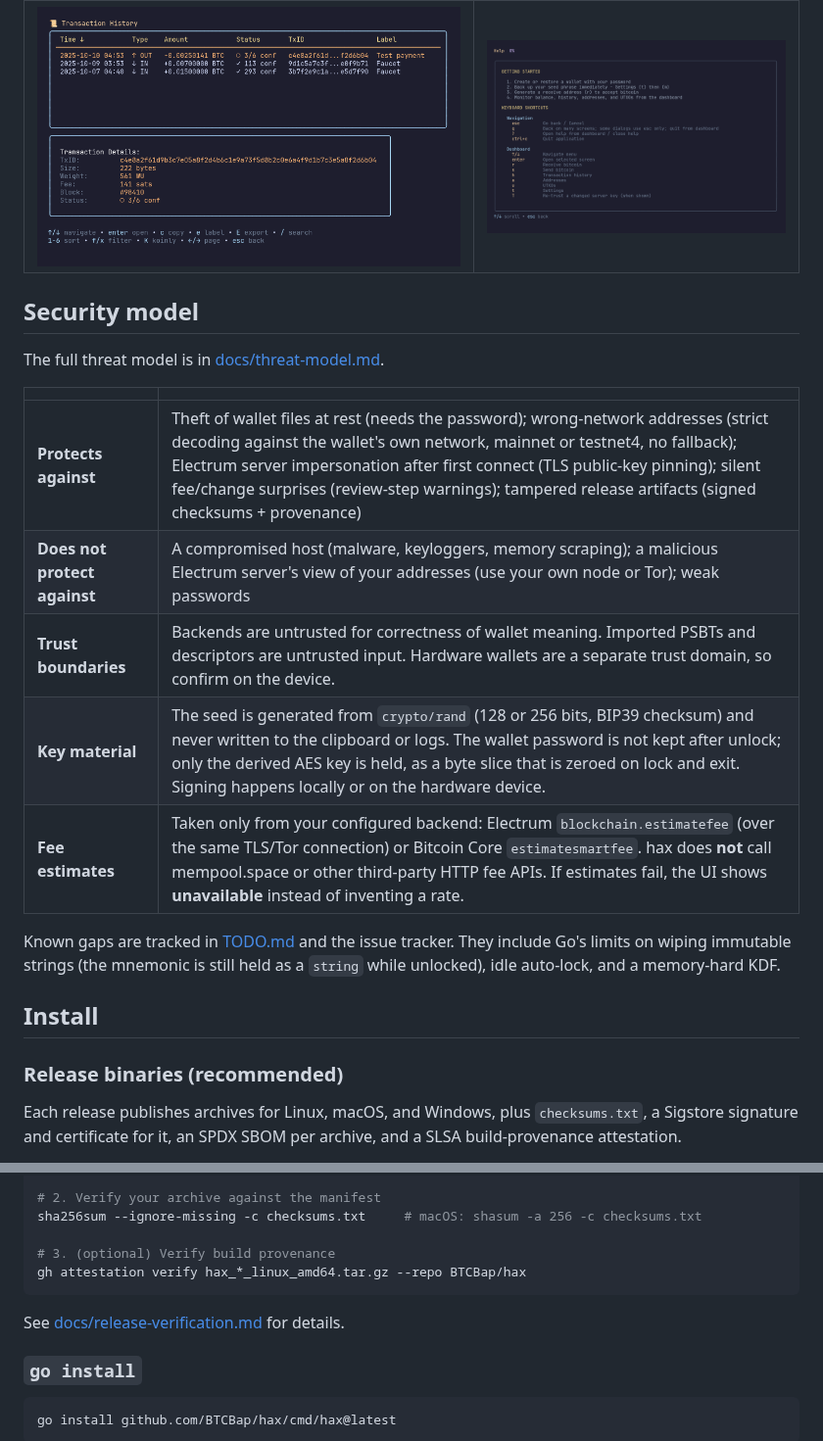
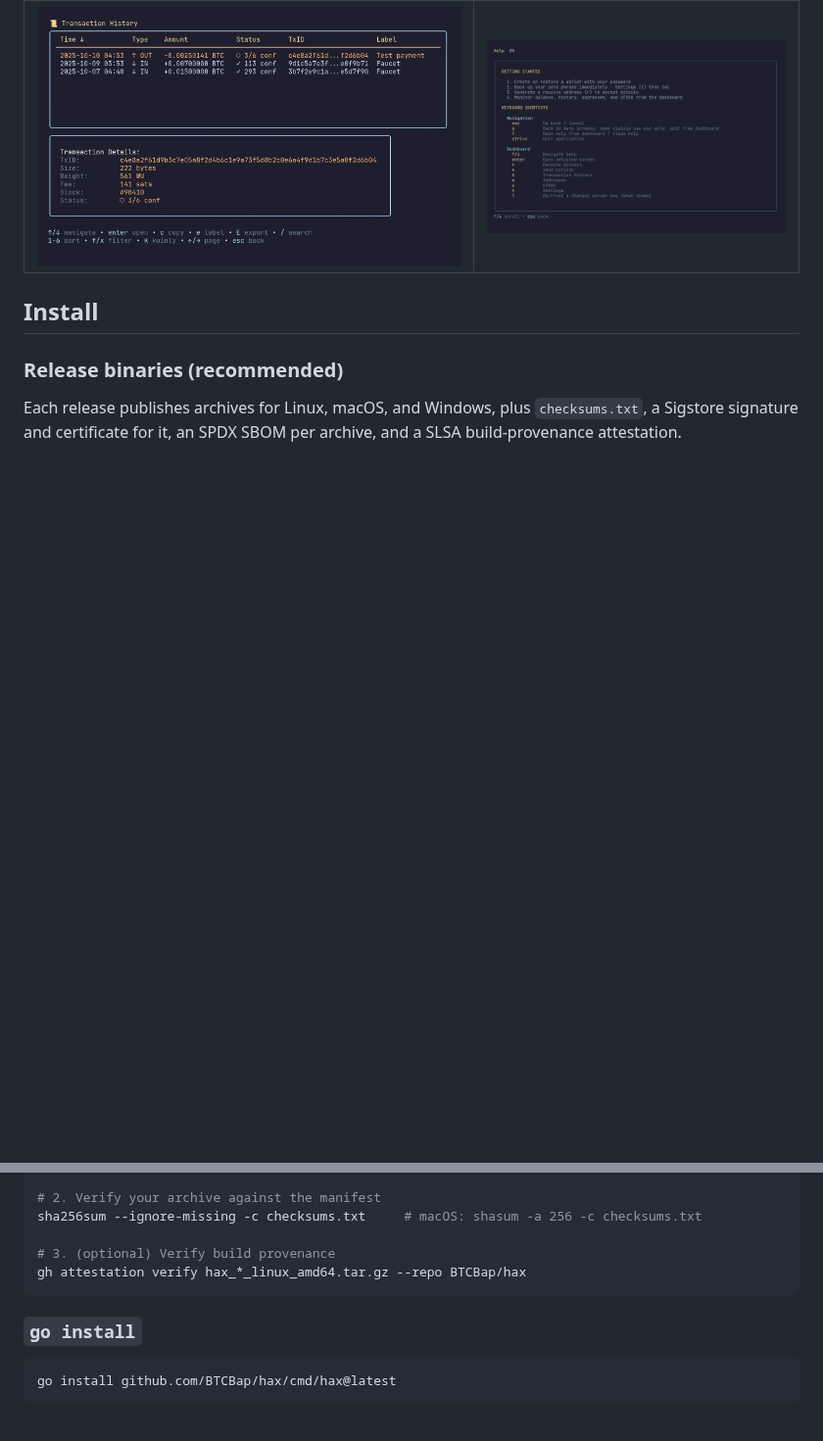
Before and after one commit to BTCBap/hax, a Markdown page: README.md, 2 parts joined by grey strips. Shown at 98% size. Drawn GitHub-style; blank space fills up the shorter version.

````diff
--- a/README.md
+++ b/README.md
@@ -43,20 +42,6 @@
 | ![Send review](docs/images/send.png) | ![UTXOs](docs/images/utxos.png) |
 | **History** | **Help** |
 | ![History](docs/images/history.png) | ![Help](docs/images/help.png) |
-
-## Security model
-
-The full threat model is in [docs/threat-model.md](docs/threat-model.md).
-
-| | |
-|---|---|
-| **Protects against** | Theft of wallet files at rest (needs the password); wrong-network addresses (strict decoding against the wallet's own network, mainnet or testnet4, no fallback); Electrum server impersonation after first connect (TLS public-key pinning); silent fee/change surprises (review-step warnings); tampered release artifacts (signed checksums + provenance) |
-| **Does not protect against** | A compromised host (malware, keyloggers, memory scraping); a malicious Electrum server's view of your addresses (use your own node or Tor); weak passwords |
-| **Trust boundaries** | Backends are untrusted for correctness of wallet meaning. Imported PSBTs and descriptors are untrusted input. Hardware wallets are a separate trust domain, so confirm on the device. |
-| **Key material** | The seed is generated from `crypto/rand` (128 or 256 bits, BIP39 checksum) and never written to the clipboard or logs. The wallet password is not kept after unlock; only the derived AES key is held, as a byte slice that is zeroed on lock and exit. Signing happens locally or on the hardware device. |
-| **Fee estimates** | Taken only from your configured backend: Electrum `blockchain.estimatefee` (over the same TLS/Tor connection) or Bitcoin Core `estimatesmartfee`. hax does **not** call mempool.space or other third-party HTTP fee APIs. If estimates fail, the UI shows **unavailable** instead of inventing a rate. |
-
-Known gaps are tracked in [TODO.md](TODO.md) and the issue tracker. They include Go's limits on wiping immutable strings (the mnemonic is still held as a `string` while unlocked), idle auto-lock, and a memory-hard KDF.
 
 ## Install
 
@@ -83,8 +68,6 @@ sha256sum --ignore-missing -c checksums.txt     # macOS: shasum -a 256 -c checks
 gh attestation verify hax_*_linux_amd64.tar.gz --repo BTCBap/hax
 ```
 
-See [docs/release-verification.md](docs/release-verification.md) for details.
-
 ### `go install`
 
 ```bash
````
Also changed, not shown: other parts of README.md (+9 -14 lines), docs/images/dashboard.png, docs/images/hax-tour.gif, docs/images/send.png, 13 other files.
